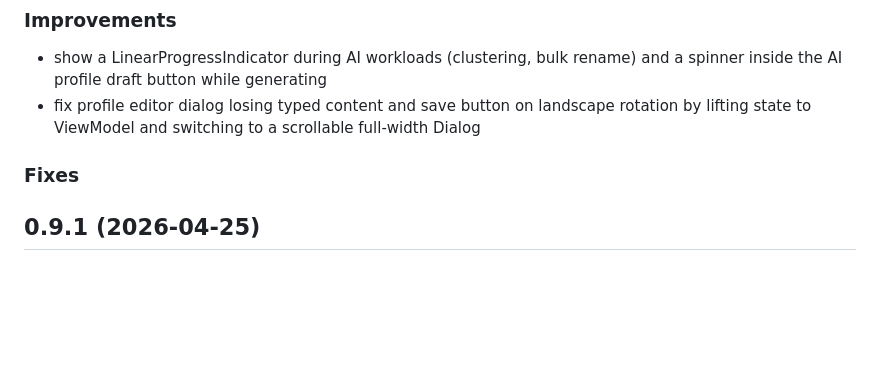
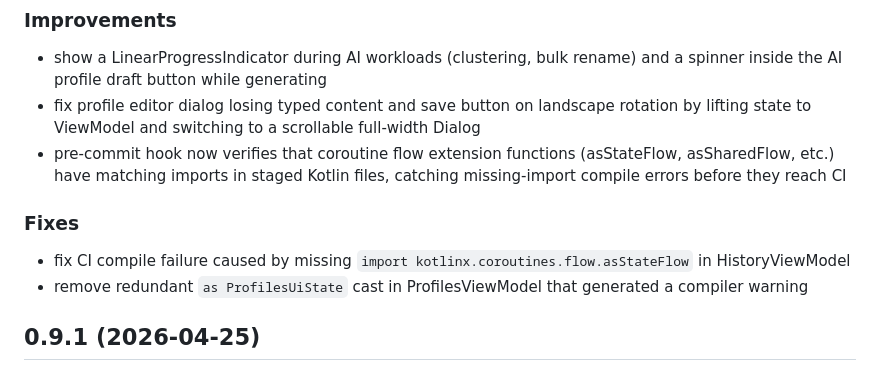
Before and after one commit to punassuming/twobits, a Markdown page: CHANGELOG.md, the part around the change. Rendered like a GitHub page; blank space fills up the shorter version.

Commit message:
chore: update CHANGELOG for asStateFlow fix and pre-commit hardening
https://claude.ai/code/session_01LM9Znh7N4Akt7jfCuXrT78

```diff
--- a/CHANGELOG.md
+++ b/CHANGELOG.md
@@ -11,8 +11,12 @@
 
 * show a LinearProgressIndicator during AI workloads (clustering, bulk rename) and a spinner inside the AI profile draft button while generating
 * fix profile editor dialog losing typed content and save button on landscape rotation by lifting state to ViewModel and switching to a scrollable full-width Dialog
+* pre-commit hook now verifies that coroutine flow extension functions (asStateFlow, asSharedFlow, etc.) have matching imports in staged Kotlin files, catching missing-import compile errors before they reach CI
 
 ### Fixes
+
+* fix CI compile failure caused by missing `import kotlinx.coroutines.flow.asStateFlow` in HistoryViewModel
+* remove redundant `as ProfilesUiState` cast in ProfilesViewModel that generated a compiler warning
 
 ## 0.9.1 (2026-04-25)
 
```
